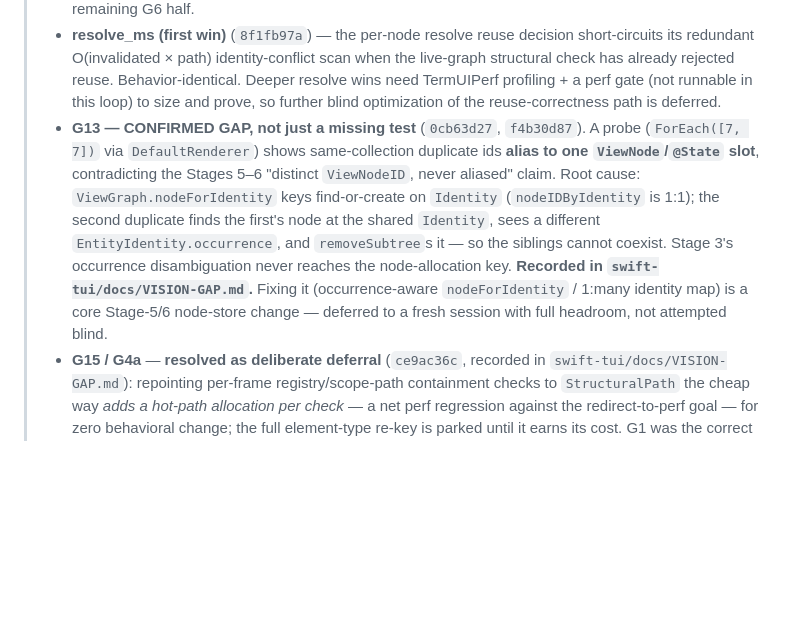
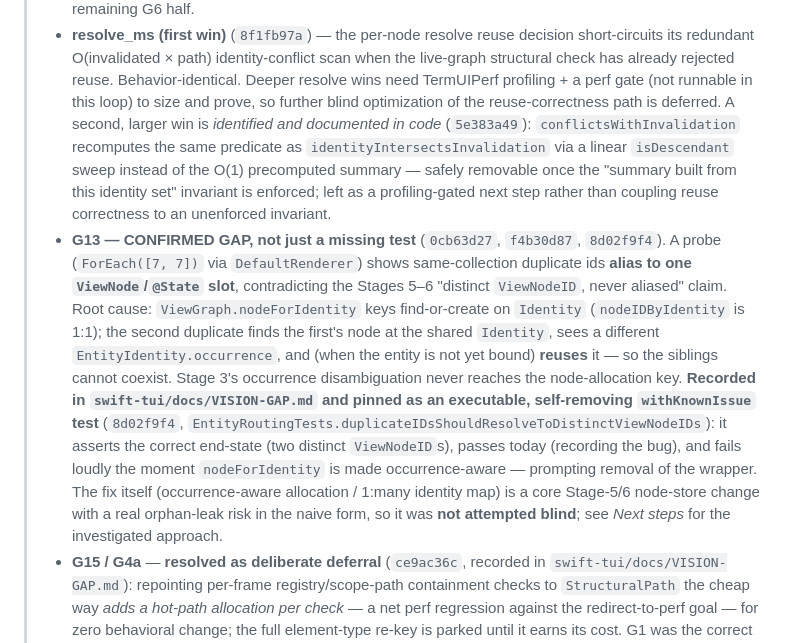
Before and after one commit to SwiftTUI/swift-tui-org, a Markdown page: docs/plans/2026-06-03-008-structural-identity-migration-gap-remediation-plan.md, the part around one of its changes. GitHub-like rendering; blank space fills up the shorter version.

```diff
--- a/docs/plans/2026-06-03-008-structural-identity-migration-gap-remediation-plan.md
+++ b/docs/plans/2026-06-03-008-structural-identity-migration-gap-remediation-plan.md
@@ -27,18 +28,29 @@ migration (stages 0–6).
 >   the live-graph structural check has already rejected reuse. Behavior-identical.
 >   Deeper resolve wins need TermUIPerf profiling + a perf gate (not runnable in this
 >   loop) to size and prove, so further blind optimization of the reuse-correctness
->   path is deferred.
-> - **G13 — CONFIRMED GAP, not just a missing test** (`0cb63d27`, `f4b30d87`). A probe
+>   path is deferred. A second, larger win is *identified and documented in code*
+>   (`5e383a49`): `conflictsWithInvalidation` recomputes the same predicate as
+>   `identityIntersectsInvalidation` via a linear `isDescendant` sweep instead of the
+>   O(1) precomputed summary — safely removable once the "summary built from this
+>   identity set" invariant is enforced; left as a profiling-gated next step rather
+>   than coupling reuse correctness to an unenforced invariant.
+> - **G13 — CONFIRMED GAP, not just a missing test** (`0cb63d27`, `f4b30d87`, `8d02f9f4`). A probe
 >   (`ForEach([7, 7])` via `DefaultRenderer`) shows same-collection duplicate ids
 >   **alias to one `ViewNode`/`@State` slot**, contradicting the Stages 5–6 "distinct
 >   `ViewNodeID`, never aliased" claim. Root cause: `ViewGraph.nodeForIdentity` keys
 >   find-or-create on `Identity` (`nodeIDByIdentity` is 1:1); the second duplicate
 >   finds the first's node at the shared `Identity`, sees a different
->   `EntityIdentity.occurrence`, and `removeSubtree`s it — so the siblings cannot
->   coexist. Stage 3's occurrence disambiguation never reaches the node-allocation
->   key. **Recorded in `swift-tui/docs/VISION-GAP.md`.** Fixing it (occurrence-aware
->   `nodeForIdentity` / 1:many identity map) is a core Stage-5/6 node-store change —
->   deferred to a fresh session with full headroom, not attempted blind.
+>   `EntityIdentity.occurrence`, and (when the entity is not yet bound) **reuses** it
+>   — so the siblings cannot coexist. Stage 3's occurrence disambiguation never reaches
+>   the node-allocation key. **Recorded in `swift-tui/docs/VISION-GAP.md` and pinned as
+>   an executable, self-removing `withKnownIssue` test** (`8d02f9f4`,
+>   `EntityRoutingTests.duplicateIDsShouldResolveToDistinctViewNodeIDs`): it asserts the
+>   correct end-state (two distinct `ViewNodeID`s), passes today (recording the bug),
+>   and fails loudly the moment `nodeForIdentity` is made occurrence-aware — prompting
+>   removal of the wrapper. The fix itself (occurrence-aware allocation / 1:many
+>   identity map) is a core Stage-5/6 node-store change with a real orphan-leak risk
+>   in the naive form, so it was **not attempted blind**; see *Next steps* for the
+>   investigated approach.
 > - **G15 / G4a** — **resolved as deliberate deferral** (`ce9ac36c`, recorded in
 >   `swift-tui/docs/VISION-GAP.md`): repointing per-frame registry/scope-path containment
 >   checks to `StructuralPath` the cheap way *adds a hot-path allocation per check* — a net
```
Also changed, not shown: other parts of docs/plans/2026-06-03-008-structural-identity-migration-gap-remediation-plan.md (+42 -2 lines).
